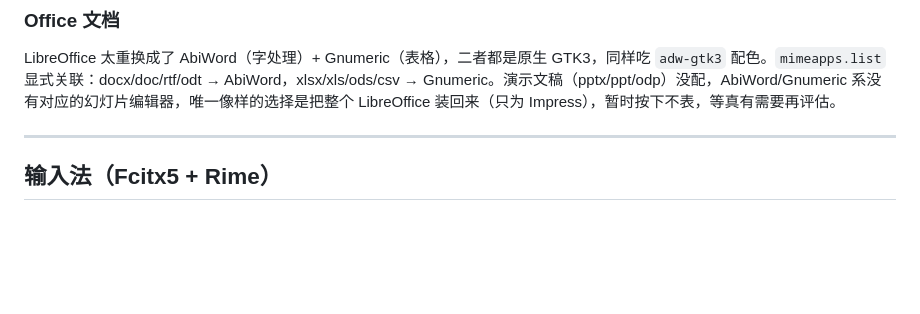
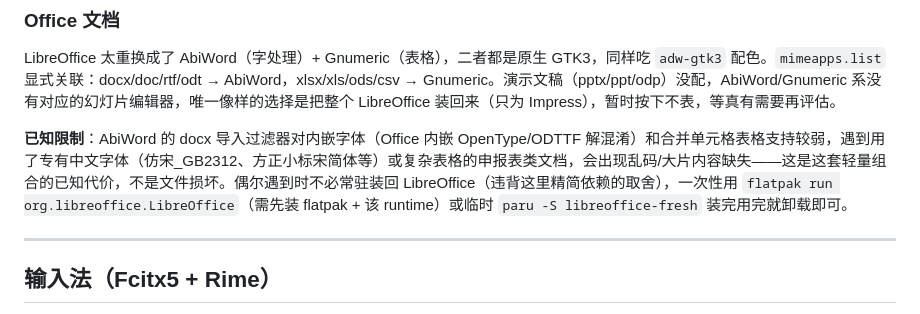
Before and after one commit to bbq191/dotfiles, a Markdown page: FEATURES.md, the part around the change. Drawn GitHub-style; blank space fills up the shorter version.

Commit message:
docs(FEATURES): 补充 AbiWord docx 兼容性的已知限制（内嵌字体/合并单元格）

```diff
--- a/FEATURES.md
+++ b/FEATURES.md
@@ -353,6 +353,8 @@ zathura 已卸载（不再维护配色模板），PDF 默认交给 Brave 内置
 
 LibreOffice 太重换成了 AbiWord（字处理）+ Gnumeric（表格），二者都是原生 GTK3，同样吃 `adw-gtk3` 配色。`mimeapps.list` 显式关联：docx/doc/rtf/odt → AbiWord，xlsx/xls/ods/csv → Gnumeric。演示文稿（pptx/ppt/odp）没配，AbiWord/Gnumeric 系没有对应的幻灯片编辑器，唯一像样的选择是把整个 LibreOffice 装回来（只为 Impress），暂时按下不表，等真有需要再评估。
 
+**已知限制**：AbiWord 的 docx 导入过滤器对内嵌字体（Office 内嵌 OpenType/ODTTF 解混淆）和合并单元格表格支持较弱，遇到用了专有中文字体（仿宋_GB2312、方正小标宋简体等）或复杂表格的申报表类文档，会出现乱码/大片内容缺失——这是这套轻量组合的已知代价，不是文件损坏。偶尔遇到时不必常驻装回 LibreOffice（违背这里精简依赖的取舍），一次性用 `flatpak run org.libreoffice.LibreOffice`（需先装 flatpak + 该 runtime）或临时 `paru -S libreoffice-fresh` 装完用完就卸载即可。
+
 ---
 
 ## 输入法（Fcitx5 + Rime）
```
